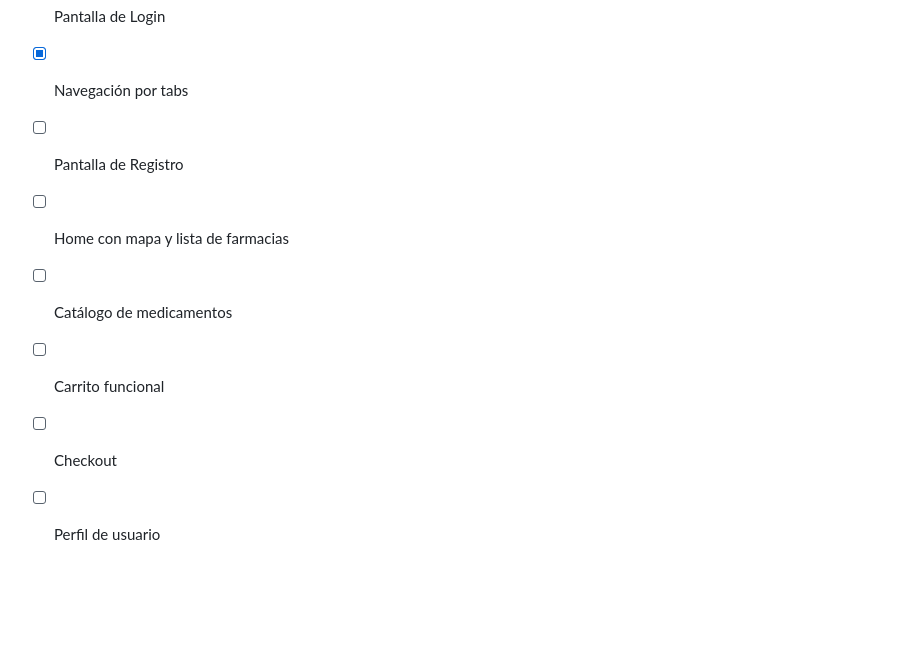
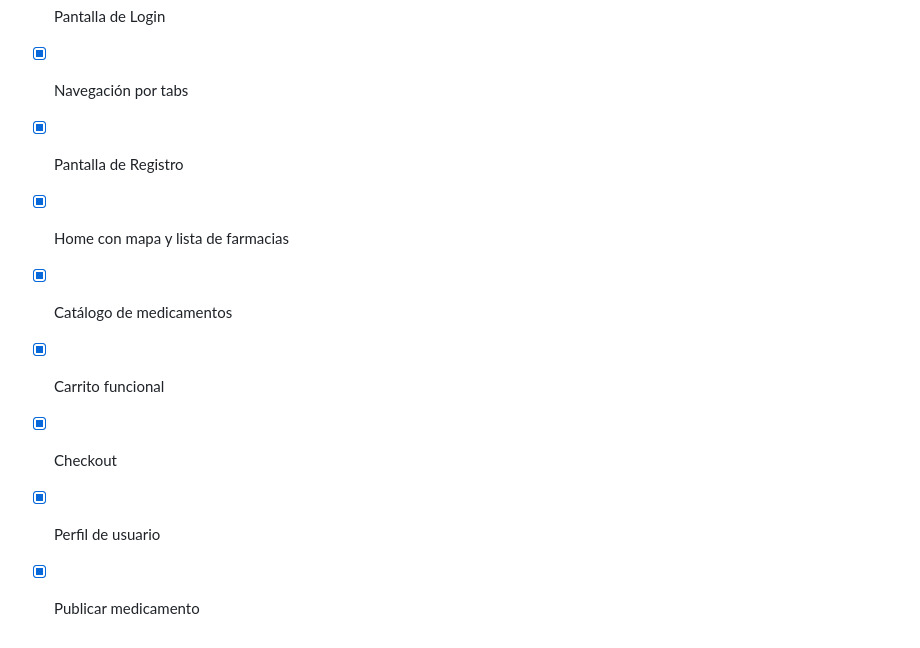
Before and after one commit to sonny5134/mapfarma, a Markdown page: README.md, the part around the change. GitHub-like rendering; blank space fills up the shorter version.

Commit message:
Actualizar checklist del README

```diff
--- a/README.md
+++ b/README.md
@@ -75,9 +75,10 @@ mapfarma/
 - [x] Theme (colores, tipografía, spacing)
 - [x] Pantalla de Login
 - [x] Navegación por tabs
-- [ ] Pantalla de Registro
-- [ ] Home con mapa y lista de farmacias
-- [ ] Catálogo de medicamentos
-- [ ] Carrito funcional
-- [ ] Checkout
-- [ ] Perfil de usuario
+- [x] Pantalla de Registro
+- [x] Home con mapa y lista de farmacias
+- [x] Catálogo de medicamentos
+- [x] Carrito funcional
+- [x] Checkout
+- [x] Perfil de usuario
+- [x] Publicar medicamento
```
